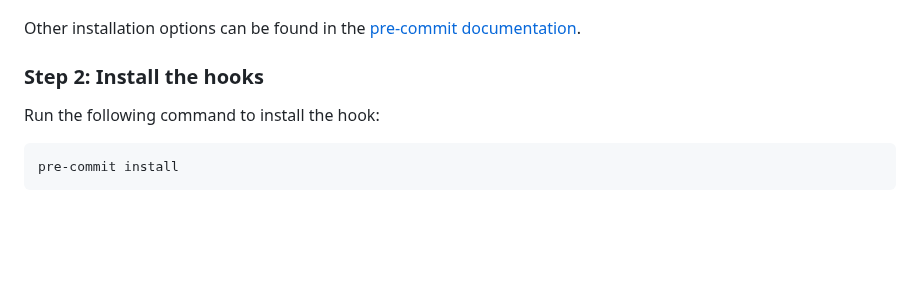
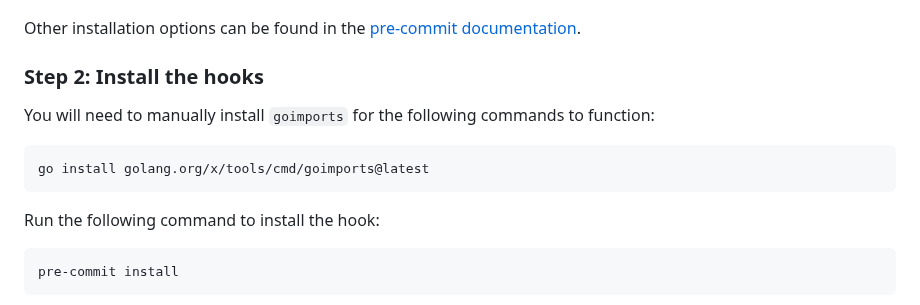
Before and after one commit to CMSgov/bcda-ssas-app, a Markdown page: README.md, the part around the change. Rendered like a GitHub page; blank space fills up the shorter version.

````diff
--- a/README.md
+++ b/README.md
@@ -92,6 +92,12 @@ brew install pre-commit
 Other installation options can be found in the [pre-commit documentation](https://pre-commit.com/#install).
 
 ### Step 2: Install the hooks
+
+You will need to manually install `goimports` for the following commands to function:
+
+```
+go install golang.org/x/tools/cmd/goimports@latest
+```
 
 Run the following command to install the hook:
 
````
